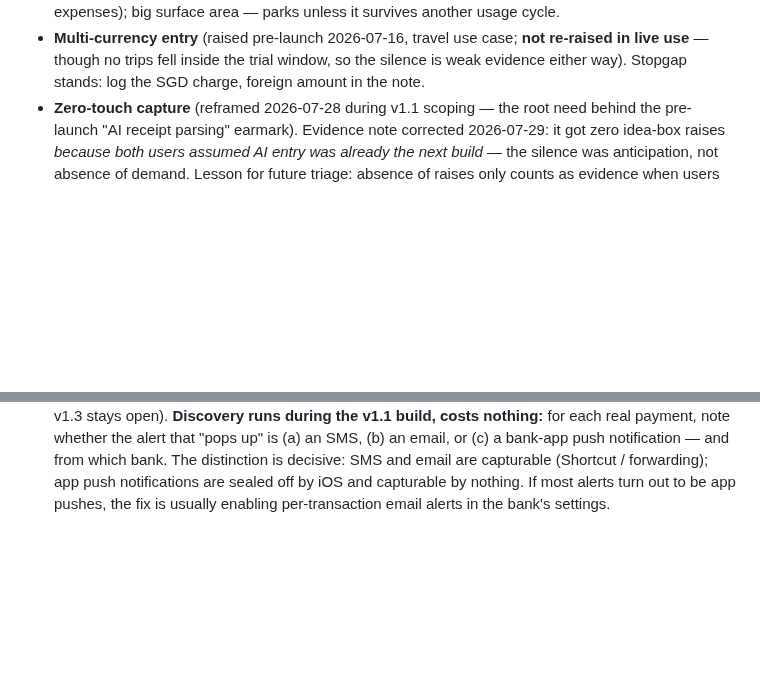
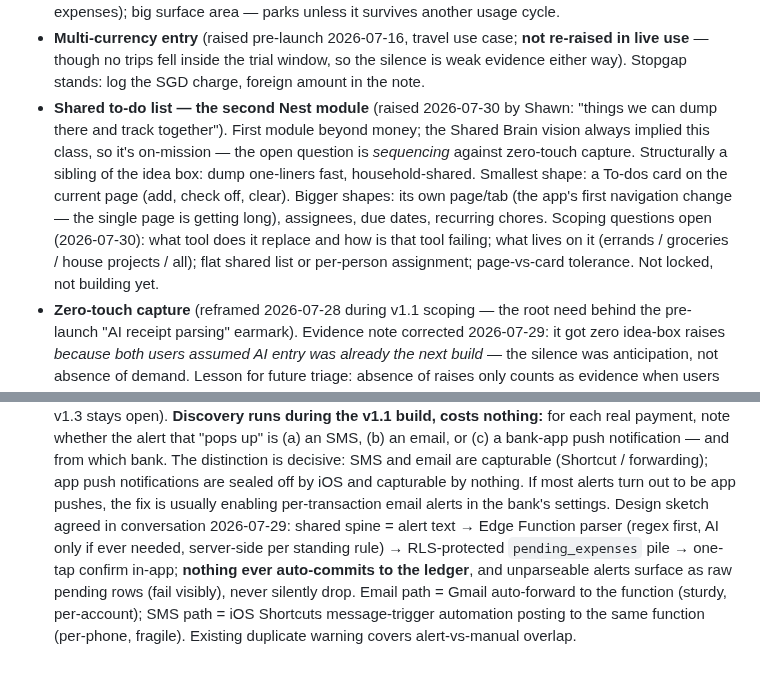
Before and after one commit to stwr13/the-nest, a Markdown page: IDEAS.md, 2 parts joined by grey strips. GitHub-like rendering; blank space fills up the shorter version.

Commit message:
IDEAS: shared to-do module scoping opened; zero-touch design sketch recorded
Co-Authored-By: Claude Fable 5 <noreply@anthropic.com>

```diff
--- a/IDEAS.md
+++ b/IDEAS.md
@@ -102,6 +102,19 @@ speculation.
   case; **not re-raised in live use** — though no trips fell inside
   the trial window, so the silence is weak evidence either way).
   Stopgap stands: log the SGD charge, foreign amount in the note.
+- **Shared to-do list — the second Nest module** (raised 2026-07-30
+  by Shawn: "things we can dump there and track together"). First
+  module beyond money; the Shared Brain vision always implied this
+  class, so it's on-mission — the open question is *sequencing*
+  against zero-touch capture. Structurally a sibling of the idea box:
+  dump one-liners fast, household-shared. Smallest shape: a To-dos
+  card on the current page (add, check off, clear). Bigger shapes:
+  its own page/tab (the app's first navigation change — the single
+  page is getting long), assignees, due dates, recurring chores.
+  Scoping questions open (2026-07-30): what tool does it replace and
+  how is that tool failing; what lives on it (errands / groceries /
+  house projects / all); flat shared list or per-person assignment;
+  page-vs-card tolerance. Not locked, not building yet.
 - **Zero-touch capture** (reframed 2026-07-28 during v1.1 scoping —
   the root need behind the pre-launch "AI receipt parsing" earmark).
   Evidence note corrected 2026-07-29: it got zero idea-box raises
@@ -131,4 +144,13 @@ speculation.
   app push notifications are sealed off by iOS and capturable by
   nothing. If most alerts turn out to be app pushes, the fix is
   usually enabling per-transaction email alerts in the bank's
-  settings.
+  settings. Design sketch agreed in conversation 2026-07-29: shared
+  spine = alert text → Edge Function parser (regex first, AI only if
+  ever needed, server-side per standing rule) → RLS-protected
+  `pending_expenses` pile → one-tap confirm in-app; **nothing ever
+  auto-commits to the ledger**, and unparseable alerts surface as raw
+  pending rows (fail visibly), never silently drop. Email path =
+  Gmail auto-forward to the function (sturdy, per-account); SMS path
+  = iOS Shortcuts message-trigger automation posting to the same
+  function (per-phone, fragile). Existing duplicate warning covers
+  alert-vs-manual overlap.
```
